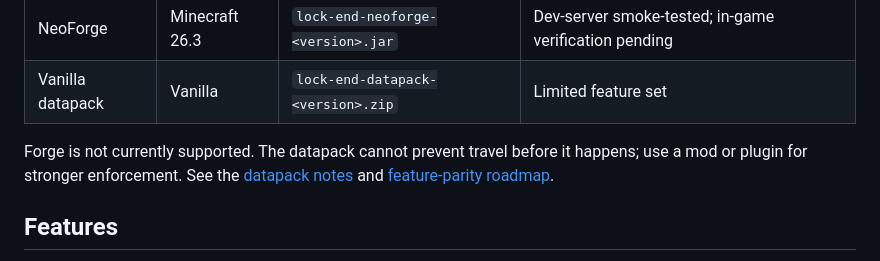
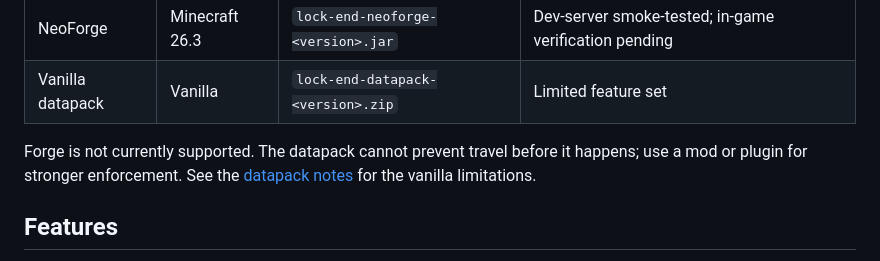
Before and after one commit to vwtfafa/lock-end, a Markdown page: README.md, the part around the change. Rendered like a GitHub page.

```diff
--- a/README.md
+++ b/README.md
@@ -20,8 +20,7 @@ Paper/Folia plugin, Fabric and NeoForge mods, and a limited vanilla datapack.
 
 Forge is not currently supported. The datapack cannot prevent travel before it
 happens; use a mod or plugin for stronger enforcement. See the
-[datapack notes](datapack/README.md) and
-[feature-parity roadmap](docs/multiplatform-feature-parity.md).
+[datapack notes](datapack/README.md) for the vanilla limitations.
 
 ## Features
 
```
Also changed, not shown: CHANGELOG.md (+5 -5 lines), docs/multiplatform-feature-parity.md (deleted, +0 -273 lines).
